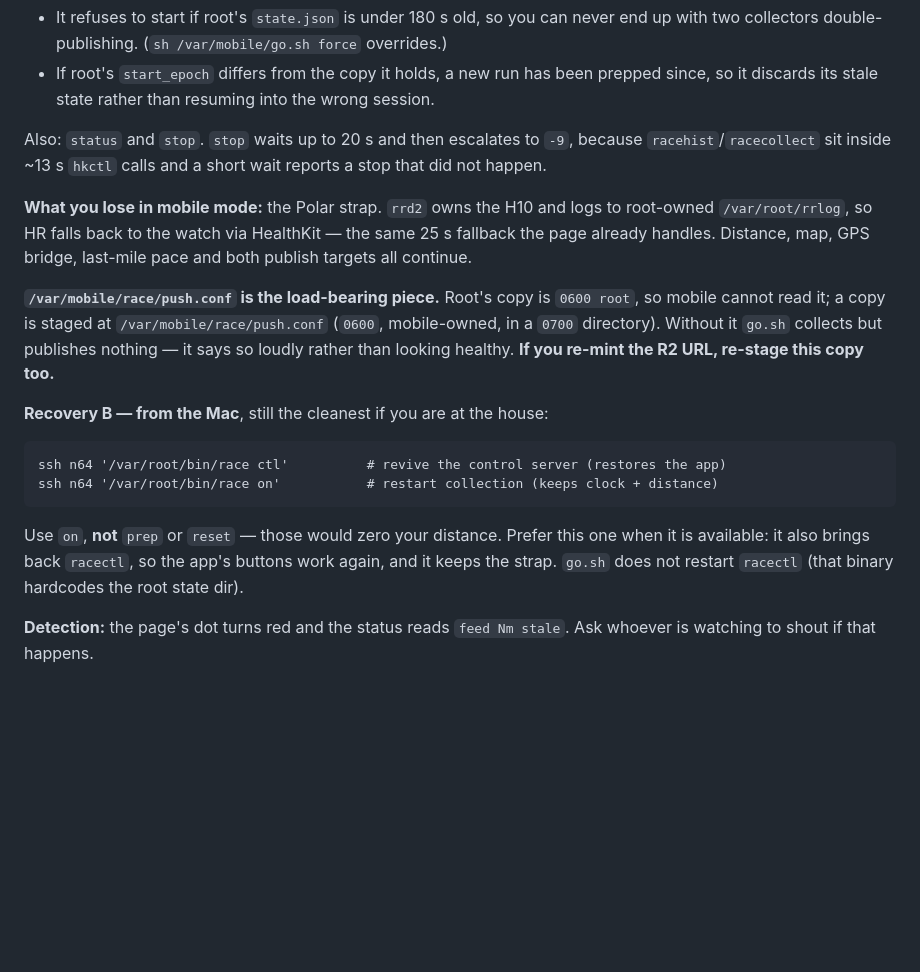
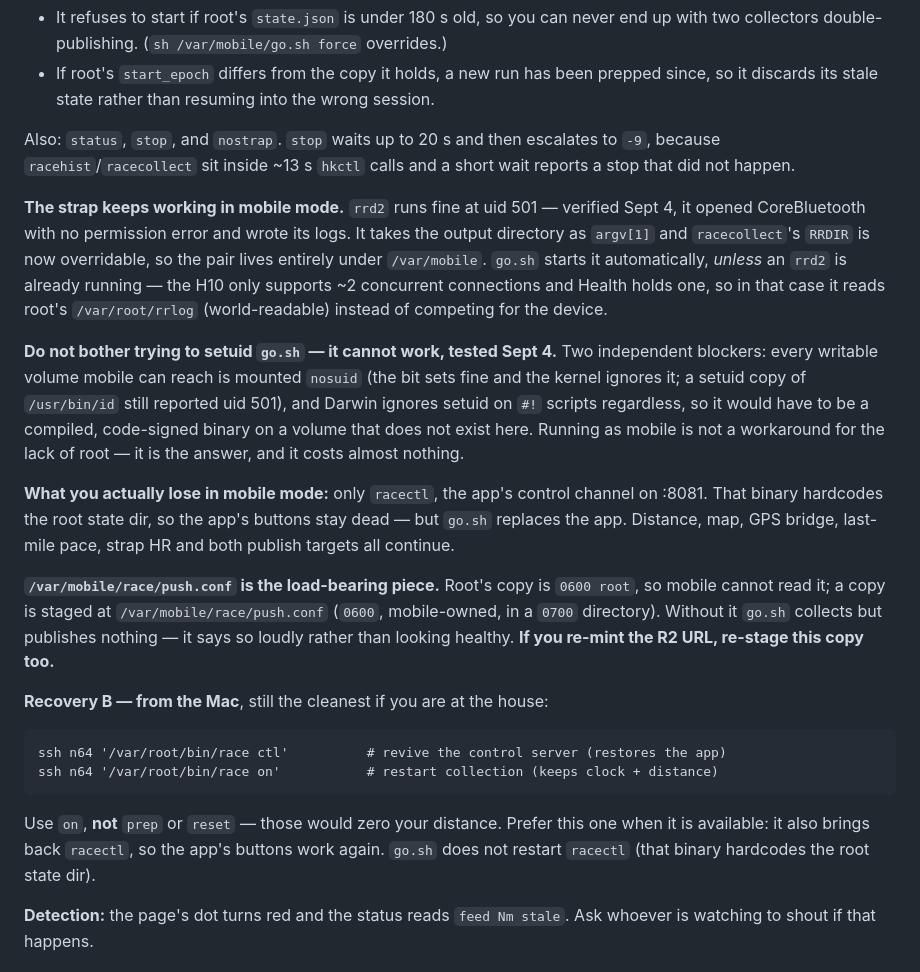
Before and after one commit to phandel/ultra, a Markdown page: RACEDAY.md, the part around the change. Rendered like a GitHub page; blank space fills up the shorter version.

Commit message:
RACEDAY: go.sh keeps the Polar strap; record why setuid cannot work
rrd2 runs at uid 501 (CoreBluetooth opens, logs written), takes its output
directory as argv[1], and racecollect's RRDIR is overridable -- so the strap
pair lives entirely under /var/mobile. go.sh starts it unless an rrd2 already
owns the H10, in which case it reads root's world-readable rrlog instead.

setuid is impossible here, tested two ways: every mobile-writable volume is
nosuid (a setuid copy of /usr/bin/id still reported 501), and Darwin ignores
setuid on #! scripts regardless. Only racectl is now lost in mobile mode.

````diff
--- a/RACEDAY.md
+++ b/RACEDAY.md
@@ -59,14 +59,28 @@ Two guards, both tested:
 - If root's `start_epoch` differs from the copy it holds, a new run has been prepped since,
   so it discards its stale state rather than resuming into the wrong session.
 
-Also: `status` and `stop`. `stop` waits up to 20 s and then escalates to `-9`, because
-`racehist`/`racecollect` sit inside ~13 s `hkctl` calls and a short wait reports a stop that
-did not happen.
+Also: `status`, `stop`, and `nostrap`. `stop` waits up to 20 s and then escalates to `-9`,
+because `racehist`/`racecollect` sit inside ~13 s `hkctl` calls and a short wait reports a
+stop that did not happen.
 
-**What you lose in mobile mode:** the Polar strap. `rrd2` owns the H10 and logs to root-owned
-`/var/root/rrlog`, so HR falls back to the watch via HealthKit — the same 25 s fallback the
-page already handles. Distance, map, GPS bridge, last-mile pace and both publish targets all
-continue.
+**The strap keeps working in mobile mode.** `rrd2` runs fine at uid 501 — verified Sept 4, it
+opened CoreBluetooth with no permission error and wrote its logs. It takes the output
+directory as `argv[1]` and `racecollect`'s `RRDIR` is now overridable, so the pair lives
+entirely under `/var/mobile`. `go.sh` starts it automatically, *unless* an `rrd2` is already
+running — the H10 only supports ~2 concurrent connections and Health holds one, so in that
+case it reads root's `/var/root/rrlog` (world-readable) instead of competing for the device.
+
+**Do not bother trying to setuid `go.sh` — it cannot work, tested Sept 4.** Two independent
+blockers: every writable volume mobile can reach is mounted `nosuid` (the bit sets fine and
+the kernel ignores it; a setuid copy of `/usr/bin/id` still reported uid 501), and Darwin
+ignores setuid on `#!` scripts regardless, so it would have to be a compiled, code-signed
+binary on a volume that does not exist here. Running as mobile is not a workaround for the
+lack of root — it is the answer, and it costs almost nothing.
+
+**What you actually lose in mobile mode:** only `racectl`, the app's control channel on
+:8081. That binary hardcodes the root state dir, so the app's buttons stay dead — but `go.sh`
+replaces the app. Distance, map, GPS bridge, last-mile pace, strap HR and both publish
+targets all continue.
 
 **`/var/mobile/race/push.conf` is the load-bearing piece.** Root's copy is `0600 root`, so
 mobile cannot read it; a copy is staged at `/var/mobile/race/push.conf` (`0600`, mobile-owned,
@@ -79,8 +93,8 @@ ssh n64 '/var/root/bin/race ctl'          # revive the control server (restores
 ssh n64 '/var/root/bin/race on'           # restart collection (keeps clock + distance)
 ```
 Use `on`, **not** `prep` or `reset` — those would zero your distance. Prefer this one when
-it is available: it also brings back `racectl`, so the app's buttons work again, and it keeps
-the strap. `go.sh` does not restart `racectl` (that binary hardcodes the root state dir).
+it is available: it also brings back `racectl`, so the app's buttons work again. `go.sh` does
+not restart `racectl` (that binary hardcodes the root state dir).
 
 **Detection:** the page's dot turns red and the status reads `feed Nm stale`. Ask whoever is
 watching to shout if that happens.
````
